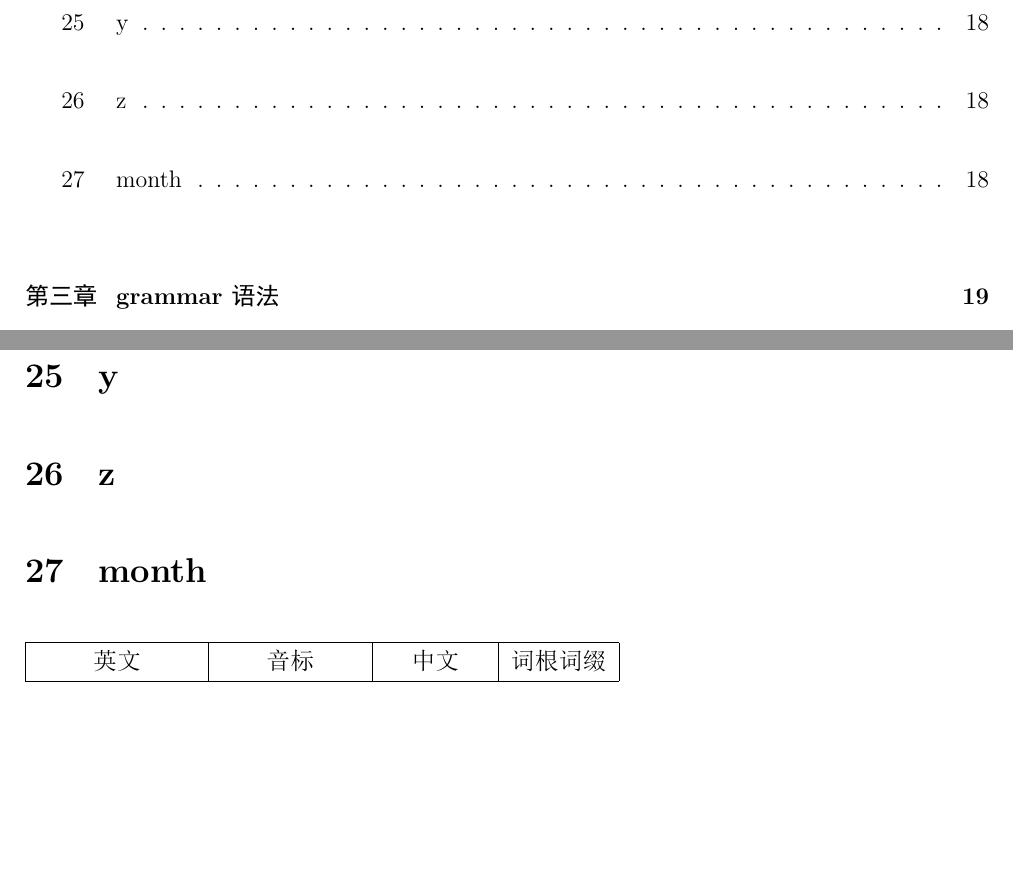
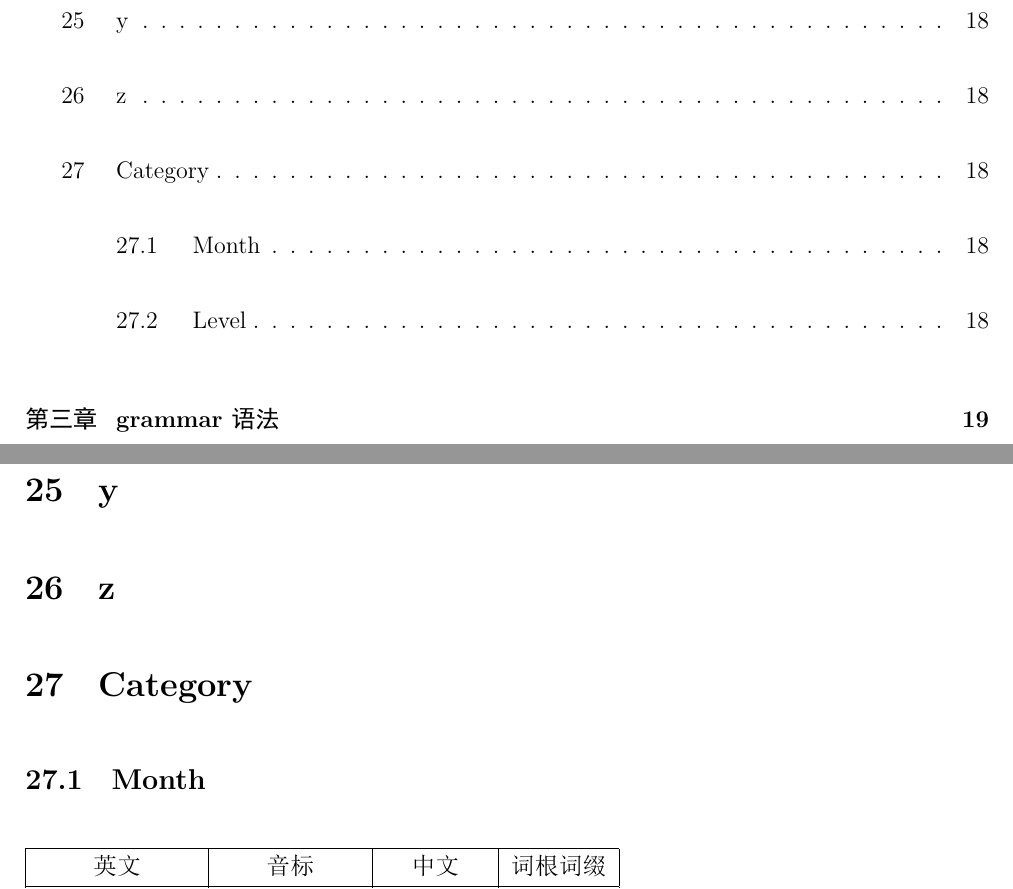
Before and after one commit to shuwenhe/english, a LaTeX book (tex/english.tex): two parts of pages 6 and 18 of 23, joined at a grey line, cut so that both start at the same text, the shorter picture padded with empty space. The pictures show the PDF file tex/english.pdf that the author committed with the source.

Commit message:
feat: level

```diff
--- a/tex/english.tex
+++ b/tex/english.tex
@@ -319,7 +319,8 @@ vector & /\textprimstress vektər/ & 向量 & \\
 \section{y}
 \section{z}
 
-\section{month}
+\section{Category}
+\subsection{Month}
 \begin{tabular}{|c|c|c|c|}
 \hline
 英文 & 音标 & 中文 & 词根词缀\\
@@ -329,3 +330,8 @@ month & /mʌnθ/ & n. 月 & \\
 Jan(January) & /ˈdʒænjuəri/ & n. 一月 & \\
 Feb(February) & /ˈfebruəri/ & n. 二月 & \\
 Dec(December) & /dɪˈsembə(r)/ & n. 十二月 & \\
+\hline
+\end{tabular}
+
+\subsection{Level}
+\begin{tabular}{|c|c|c|c|}
```
Also changed, not shown: tex/english.pdf, tex/english.tex (6 more changed lines), 5 other files.
